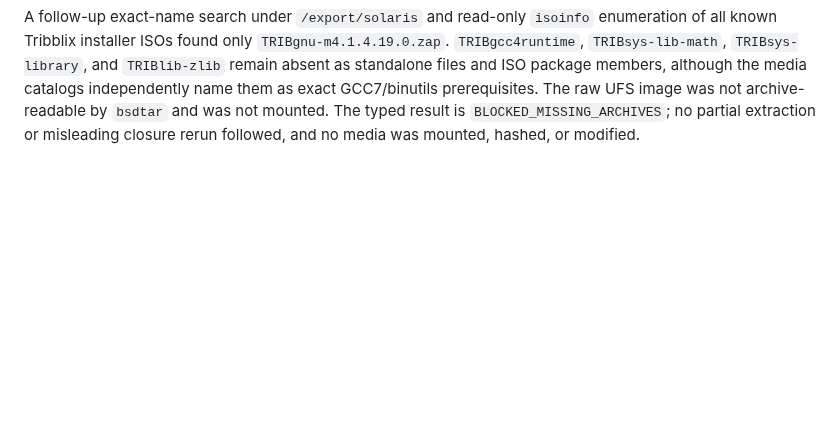
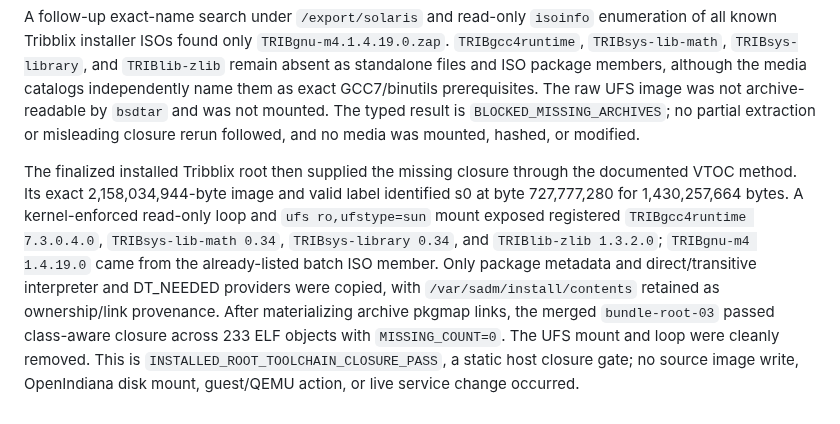
Before and after one commit to ryancnelson/qemu-sun4v-illumos, a Markdown page: notes/BIGGIE-TERM4CODE-OPENINDIANA-RUN.md, the part around the change. GitHub-like rendering; blank space fills up the shorter version.

Commit message:
notes: record installed-root toolchain closure

```diff
--- a/notes/BIGGIE-TERM4CODE-OPENINDIANA-RUN.md
+++ b/notes/BIGGIE-TERM4CODE-OPENINDIANA-RUN.md
@@ -703,3 +703,18 @@ GCC7/binutils prerequisites.  The raw UFS image was not archive-readable by
 `bsdtar` and was not mounted.  The typed result is
 `BLOCKED_MISSING_ARCHIVES`; no partial extraction or misleading closure rerun
 followed, and no media was mounted, hashed, or modified.
+
+The finalized installed Tribblix root then supplied the missing closure through
+the documented VTOC method.  Its exact 2,158,034,944-byte image and valid label
+identified s0 at byte 727,777,280 for 1,430,257,664 bytes.  A kernel-enforced
+read-only loop and `ufs ro,ufstype=sun` mount exposed registered
+`TRIBgcc4runtime 7.3.0.4.0`, `TRIBsys-lib-math 0.34`, `TRIBsys-library 0.34`,
+and `TRIBlib-zlib 1.3.2.0`; `TRIBgnu-m4 1.4.19.0` came from the already-listed
+batch ISO member.  Only package metadata and direct/transitive interpreter and
+DT_NEEDED providers were copied, with `/var/sadm/install/contents` retained as
+ownership/link provenance.  After materializing archive pkgmap links, the
+merged `bundle-root-03` passed class-aware closure across 233 ELF objects with
+`MISSING_COUNT=0`.  The UFS mount and loop were cleanly removed.  This is
+`INSTALLED_ROOT_TOOLCHAIN_CLOSURE_PASS`, a static host closure gate; no source
+image write, OpenIndiana disk mount, guest/QEMU action, or live service change
+occurred.
```
